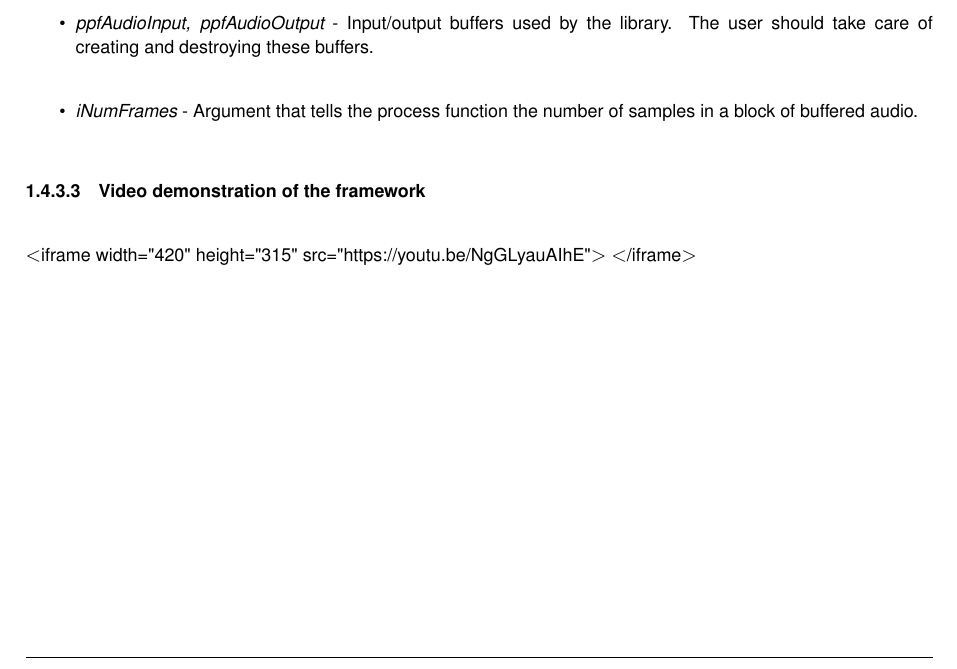
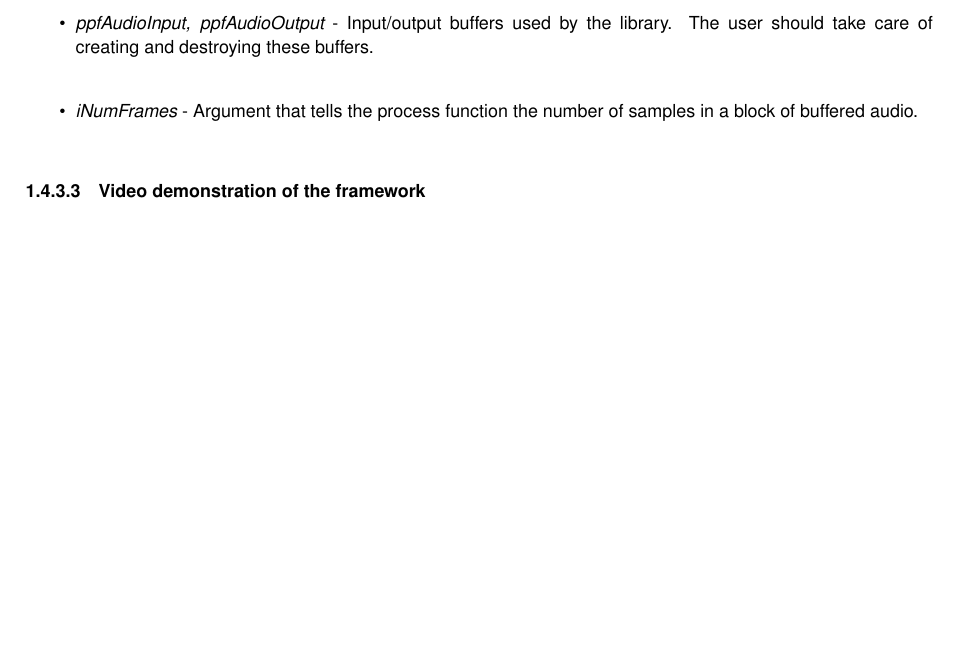
Before and after one commit to Rishikeshdaoo/AudioEffectsFramework, a LaTeX thesis (docs/latex/refman.tex, which reads docs/latex/md__r_e_a_d_m_e.tex): part of page 15 of 141, cut so that both start at the same text, the shorter picture padded with empty space. Compiled offline with pdfLaTeX.

Commit message:
added video demonstration to website

```diff
--- a/docs/latex/md__r_e_a_d_m_e.tex
+++ b/docs/latex/md__r_e_a_d_m_e.tex
@@ -75,5 +75,4 @@ Error\+\_\+t error = ph\+Audio\+Effect\+Delay -\/$>$ process(ppf\+Audio\+Input,
 
 \item {\itshape i\+Num\+Frames} -\/ Argument that tells the process function the number of samples in a block of buffered audio.
 \end{DoxyItemize}\hypertarget{md__r_e_a_d_m_e_autotoc_md10}{}\doxysubsubsection{Video demonstration of the framework}\label{md__r_e_a_d_m_e_autotoc_md10}
-$<$iframe width=\char`\"{}420\char`\"{} height=\char`\"{}315\char`\"{}
-src=\char`\"{}https\+://youtu.\+be/\+Ng\+G\+Lyau\+A\+Ih\+E\char`\"{}$>$ $<$/iframe$>$
+\href{http://www.youtube.com/watch?v=NgGLyauAIhE}{\texttt{ }}
```
Also changed, not shown: README.md, 1 other file.
